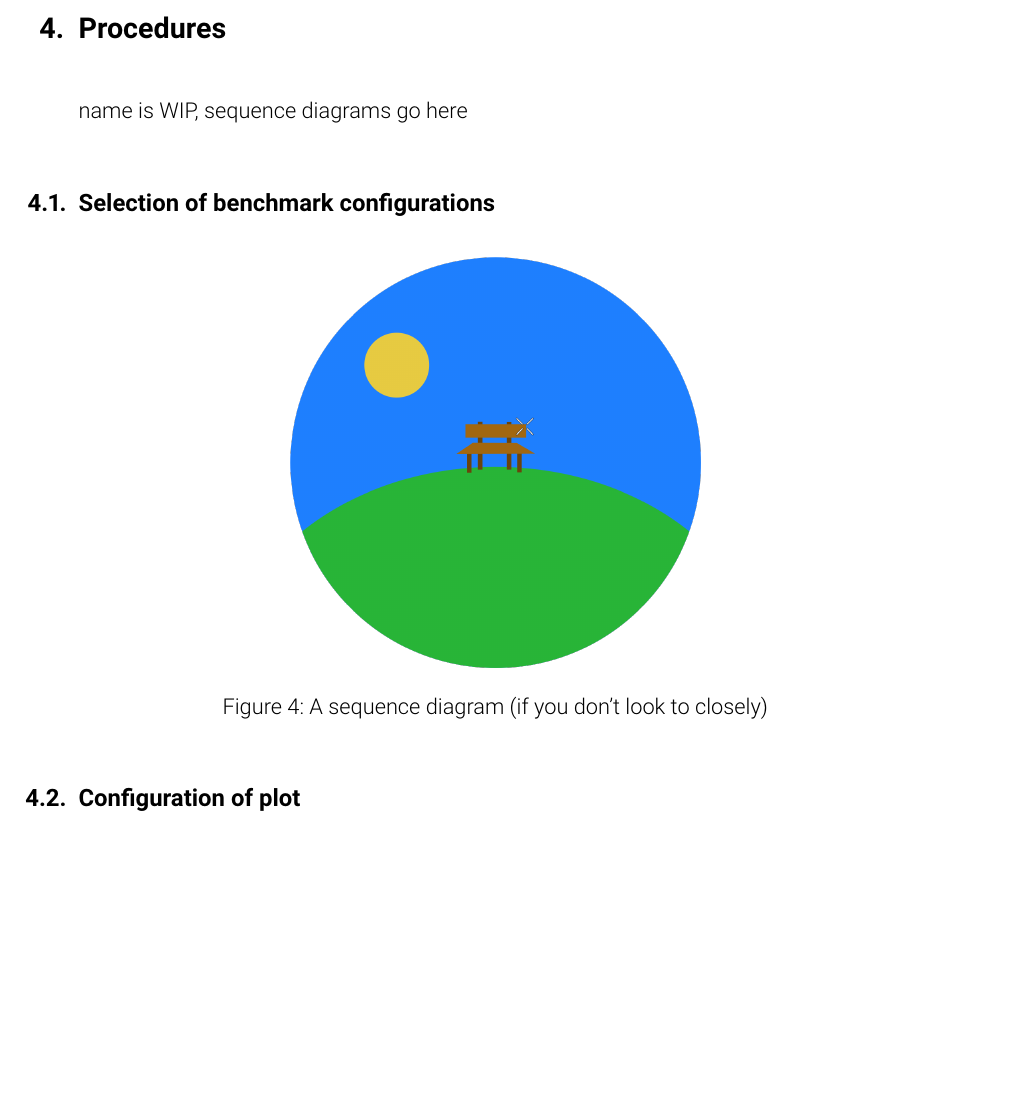
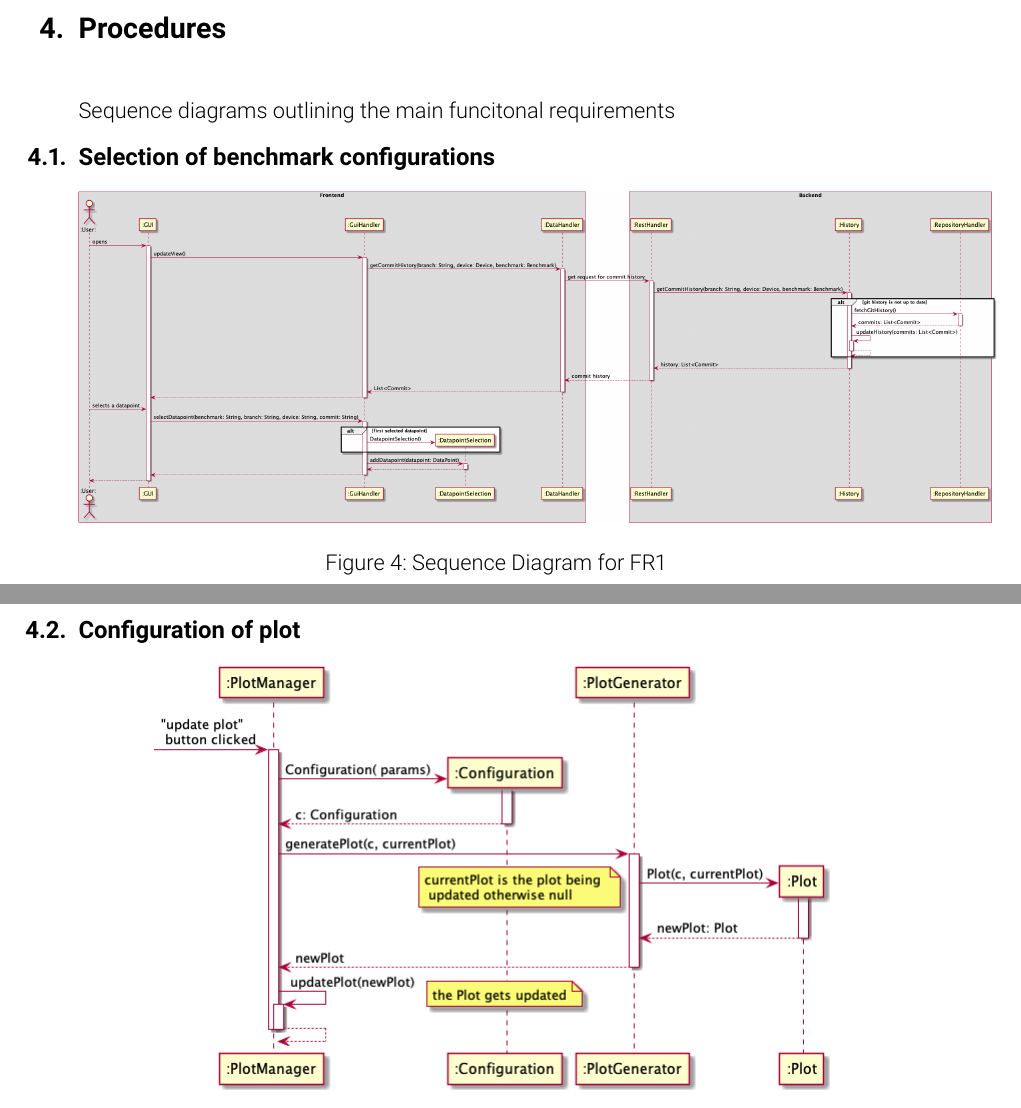
Before and after one commit to pse-parkview/Parkview, a LaTeX document (Design/document/design.tex, which reads Design/document/procedures.tex): part of page 25 of 28 before the commit and two parts of pages 25 and 26 of 30 after it, the two joined at a grey line, cut so that both start at the same text, the shorter picture padded with empty space. Compiled offline with pdfLaTeX.

Commit message:
puts SDs into document

```diff
--- a/Design/document/procedures.tex
+++ b/Design/document/procedures.tex
@@ -1,13 +1,16 @@
 \section{Procedures}
 
-name is WIP, sequence diagrams go here
-
-\subsection{Selection of benchmark configurations}
+Sequence diagrams outlining the main funcitonal requirements
 
 \begin{figure}[h]
+\subsection{Selection of benchmark configurations}
   \centering
-  \includegraphics[scale=0.2]{parkview.png}
-  \caption{A sequence diagram (if you don't look to closely)}
+  \includegraphics[scale=0.2]{FR1.png}
+  \caption{Sequence Diagram for FR1}
 \end{figure}
 
+\begin{figure}[h]
 \subsection{Configuration of plot}
+  \centering
+  \includegraphics[scale=0.5]{FR2.png}
+  \caption{Sequence Diagram for FR2}
```
Also changed, not shown: Design/document/procedures.tex (16 more changed lines).
